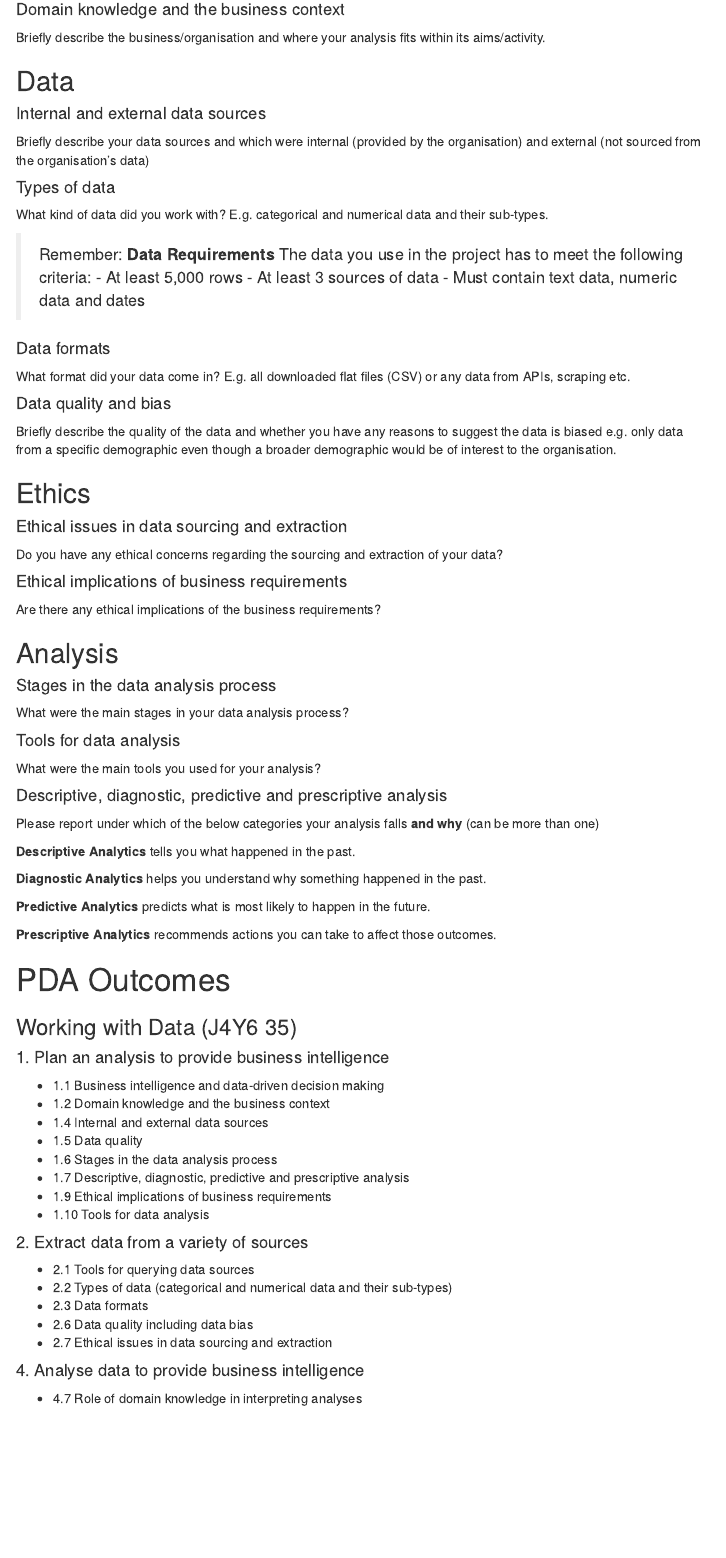
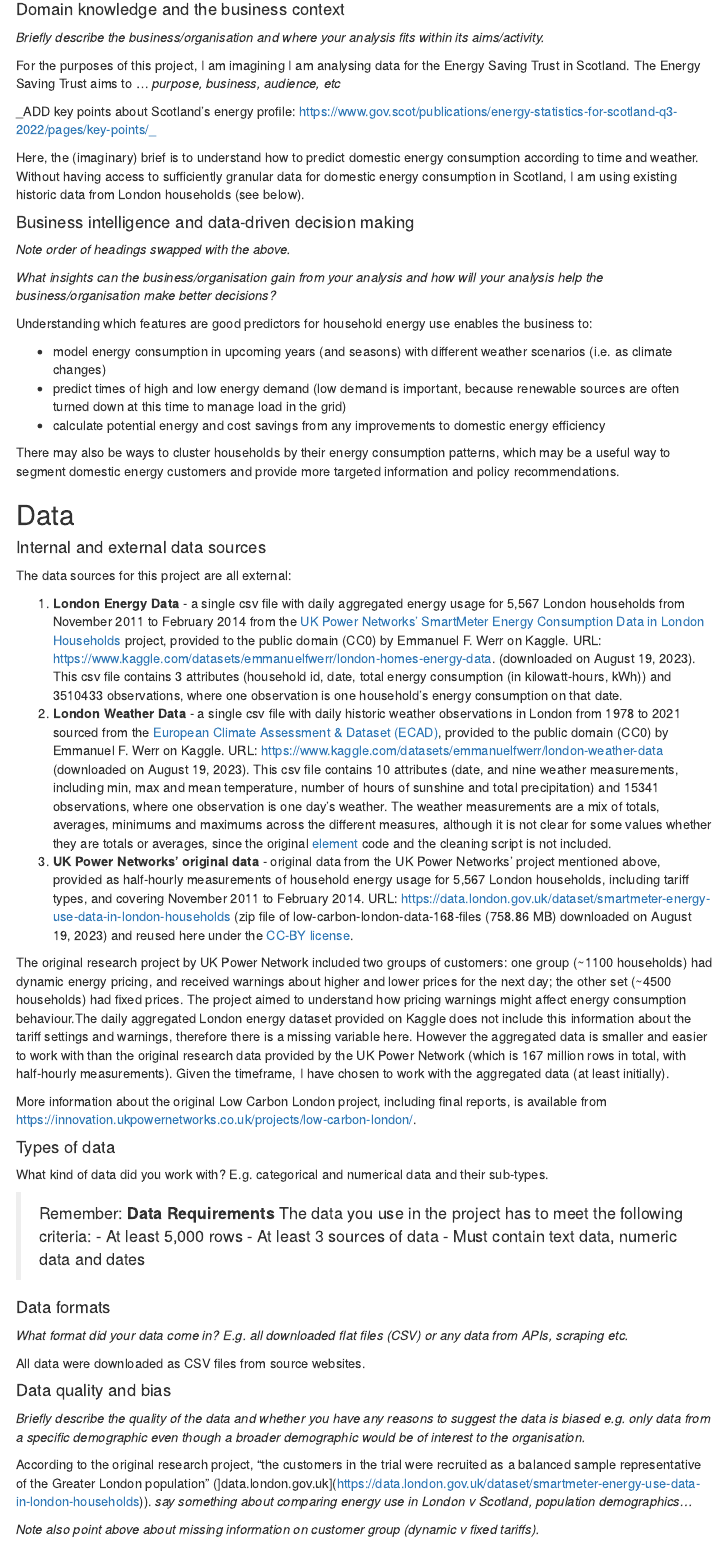
Before and after one commit to npscience/final_project_london_energy_weather_forecasting, an R Markdown document (2_planning/final_project_plan_pda.Rmd): the page in a window 1100 px wide, from 320 px down before the commit and from 240 px down after it, so that both start at the same text. Rendered offline with R 4.5, knitr and Pandoc, with nearby package versions; a font, style sheet, LaTeX package, included part or bibliography that could not be used is replaced or left out; menus at the side of the page are left out.

Commit message:
add readme and update plan with data sources

```diff
--- a/2_planning/final_project_plan_pda.Rmd
+++ b/2_planning/final_project_plan_pda.Rmd
@@ -19,19 +19,43 @@ initiated, TO DO
 
 ## Context
 
+#### Domain knowledge and the business context
+
+_Briefly describe the business/organisation and where your analysis fits within its aims/activity._
+
+For the purposes of this project, I am imagining I am analysing data for the Energy Saving Trust in Scotland. The Energy Saving Trust aims to ... _purpose, business, audience, etc_
+
+_ADD key points about Scotland's energy profile: https://www.gov.scot/publications/energy-statistics-for-scotland-q3-2022/pages/key-points/_
+
+Here, the (imaginary) brief is to understand how to predict domestic energy consumption according to time and weather. Without having access to sufficiently granular data for domestic energy consumption in Scotland, I am using existing historic data from London households (see below).
+
 #### Business intelligence and data-driven decision making
 
-What insights can the business/organisation gain from your analysis and how will your analysis help the business/organisation make better decisions?
+_Note order of headings swapped with the above._
 
-#### Domain knowledge and the business context
+_What insights can the business/organisation gain from your analysis and how will your analysis help the business/organisation make better decisions?_
 
-Briefly describe the business/organisation and where your analysis fits within its aims/activity.
+Understanding which features are good predictors for household energy use enables the business to:
+
+* model energy consumption in upcoming years (and seasons) with different weather scenarios (i.e. as climate changes)
+* predict times of high and low energy demand (low demand is important, because renewable sources are often turned down at this time to manage load in the grid)
+* calculate potential energy and cost savings from any improvements to domestic energy efficiency
+
+There may also be ways to cluster households by their energy consumption patterns, which may be a useful way to segment domestic energy customers and provide more targeted information and policy recommendations.
 
 ## Data
 
 #### Internal and external data sources
 
-Briefly describe your data sources and which were internal (provided by the organisation) and external (not sourced from the organisation's data)
+The data sources for this project are all external:
+
+1. **London Energy Data** - a single csv file with daily aggregated energy usage for 5,567 London households from November 2011 to February 2014 from the [UK Power Networks' SmartMeter Energy Consumption Data in London Households](https://data.london.gov.uk/dataset/smartmeter-energy-use-data-in-london-households) project, provided to the public domain (CC0) by Emmanuel F. Werr on Kaggle. URL: https://www.kaggle.com/datasets/emmanuelfwerr/london-homes-energy-data. (downloaded on August 19, 2023). This csv file contains 3 attributes (household id, date, total energy consumption (in kilowatt-hours, kWh)) and 3510433 observations, where one observation is one household's energy consumption on that date.
+2. **London Weather Data** - a single csv file with daily historic weather observations in London from 1978 to 2021 sourced from the [European Climate Assessment & Dataset (ECAD)](https://www.ecad.eu/), provided to the public domain (CC0) by Emmanuel F. Werr on Kaggle. URL: https://www.kaggle.com/datasets/emmanuelfwerr/london-weather-data (downloaded on August 19, 2023). This csv file contains 10 attributes (date, and nine weather measurements, including min, max and mean temperature, number of hours of sunshine and total precipitation) and 15341 observations, where one observation is one day's weather. The weather measurements are a mix of totals, averages, minimums and maximums across the different measures, although it is not clear for some values whether they are totals or averages, since the original [element](https://www.ecad.eu/dailydata/datadictionaryelement.php) code and the cleaning script is not included.
+3. **UK Power Networks' original data** - original data from the UK Power Networks' project mentioned above, provided as half-hourly measurements of household energy usage for 5,567 London households, including tariff types, and covering November 2011 to February 2014. URL: https://data.london.gov.uk/dataset/smartmeter-energy-use-data-in-london-households (zip file of low-carbon-london-data-168-files (758.86 MB) downloaded on August 19, 2023) and reused here under the [CC-BY license](https://opendefinition.org/licenses/cc-by/).
+
+The original research project by UK Power Network included two groups of customers: one group (~1100 households) had dynamic energy pricing, and received warnings about higher and lower prices for the next day; the other set (~4500 households) had fixed prices. The project aimed to understand how pricing warnings might affect energy consumption behaviour.The daily aggregated London energy dataset provided on Kaggle does not include this information about the tariff settings and warnings, therefore there is a missing variable here. However the aggregated data is smaller and easier to work with than the original research data provided by the UK Power Network (which is 167 million rows in total, with half-hourly measurements). Given the timeframe, I have chosen to work with the aggregated data (at least initially).
+
+More information about the original Low Carbon London project, including final reports, is available from https://innovation.ukpowernetworks.co.uk/projects/low-carbon-london/.
 
 #### Types of data
 
@@ -45,11 +69,17 @@ The data you use in the project has to meet the following criteria:
 
 #### Data formats
 
-What format did your data come in? E.g. all downloaded flat files (CSV) or any data from APIs, scraping etc.
+_What format did your data come in? E.g. all downloaded flat files (CSV) or any data from APIs, scraping etc._
+
+All data were downloaded as CSV files from source websites.
 
 #### Data quality and bias
 
-Briefly describe the quality of the data and whether you have any reasons to suggest the data is biased e.g. only data from a specific demographic even though a broader demographic would be of interest to the organisation.
+_Briefly describe the quality of the data and whether you have any reasons to suggest the data is biased e.g. only data from a specific demographic even though a broader demographic would be of interest to the organisation._
+
+According to the original research project, "the customers in the trial were recruited as a balanced sample representative of the Greater London population" (]data.london.gov.uk](https://data.london.gov.uk/dataset/smartmeter-energy-use-data-in-london-households)). _say something about comparing energy use in London v Scotland, population demographics..._
+
+_Note also point above about missing information on customer group (dynamic v fixed tariffs)._
 
 ## Ethics
 
```
Also changed, not shown: README.md, 1 other file.
